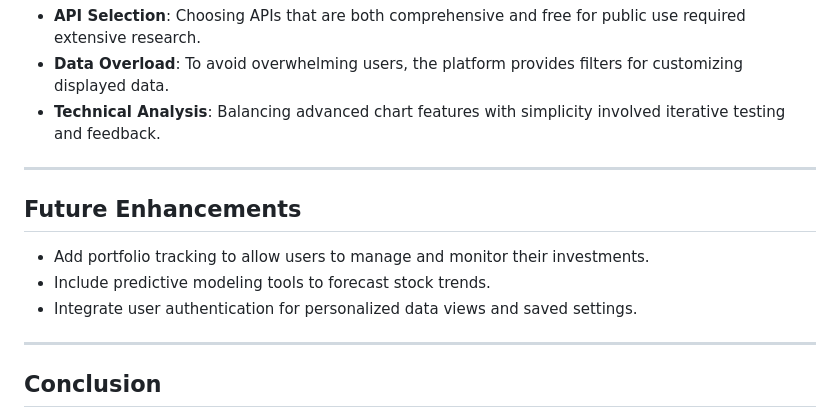
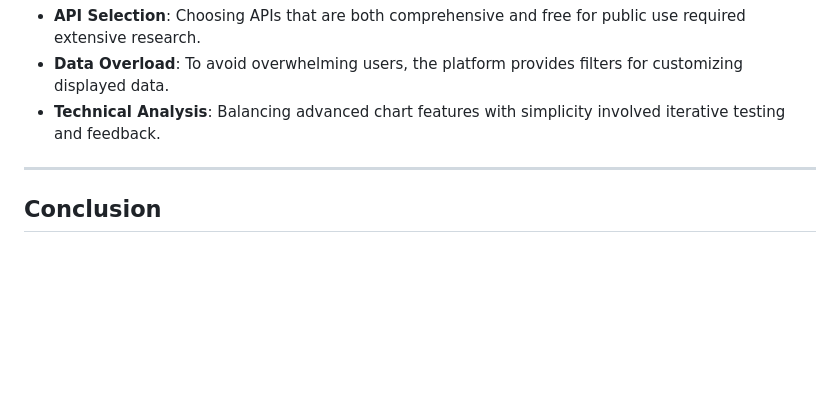
Before and after one commit to MinhQuan805/Investo, a Markdown page: README.md, the part around the change. Drawn GitHub-style; blank space fills up the shorter version.

```diff
--- a/README.md
+++ b/README.md
@@ -106,12 +106,5 @@ Investo is a web-based platform tailored for stock market enthusiasts, analysts,
 
 ---
 
-## **Future Enhancements**
-- Add portfolio tracking to allow users to manage and monitor their investments.
-- Include predictive modeling tools to forecast stock trends.
-- Integrate user authentication for personalized data views and saved settings.
-
----
-
 ## **Conclusion**
 Investo is a reliable and robust solution for anyone looking to dive into the stock market. By combining advanced analytics, news aggregation, and a user-friendly interface, it bridges the gap between complex data and actionable insights, empowering users in their financial journey.
```
